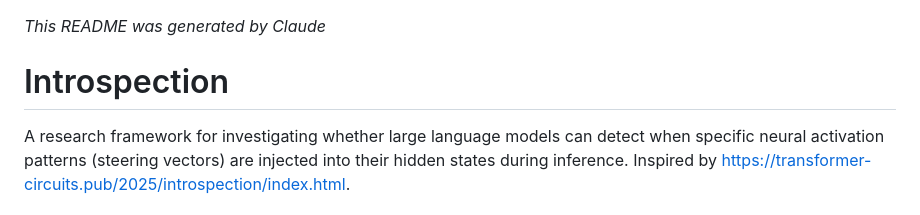
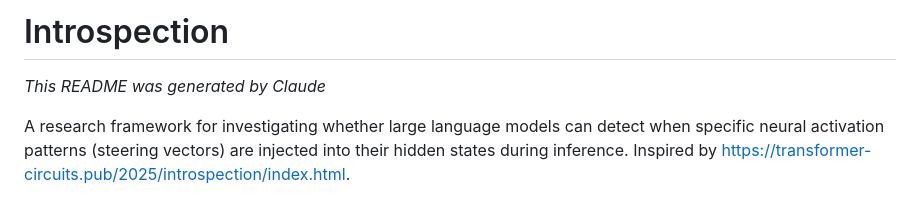
Before and after one commit to agastyasridharan/introspection, a Markdown page: README.md, the part around the change. GitHub-like rendering.

Commit message:
feat: updates

```diff
--- a/README.md
+++ b/README.md
@@ -1,6 +1,5 @@
+# Introspection
 _This README was generated by Claude_
-
-# Introspection
 
 A research framework for investigating whether large language models can detect when specific neural activation patterns (steering vectors) are injected into their hidden states during inference. Inspired by https://transformer-circuits.pub/2025/introspection/index.html.
 
```
